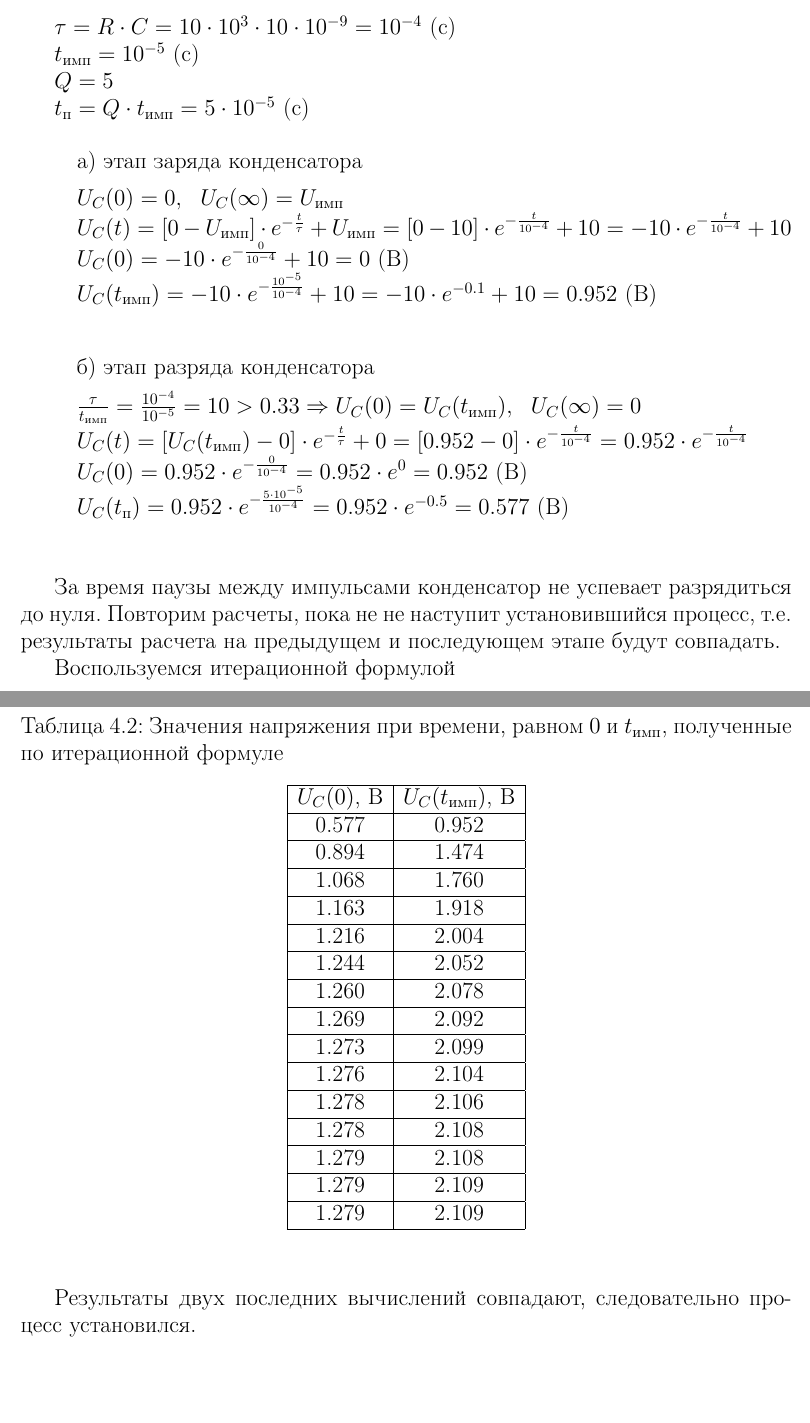
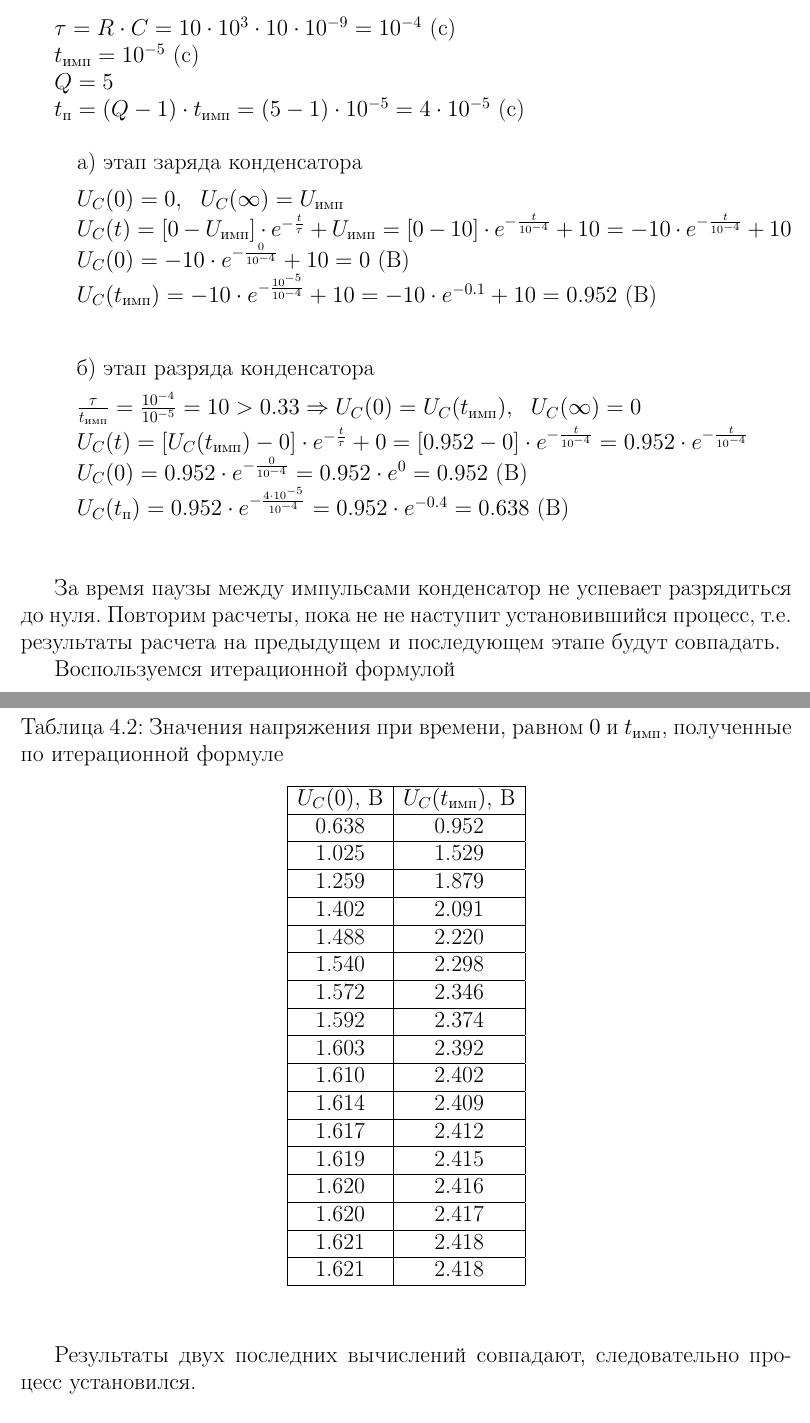
Before and after one commit to lamtev/electro-labs, a LaTeX document (lab2/report.tex): two parts of pages 7 and 8 of 14, joined at a grey line, cut so that both start at the same text, the shorter picture padded with empty space. Compiled offline with pdfLaTeX.

Commit message:
fix int for q = 5

```diff
--- a/lab2/report.tex
+++ b/lab2/report.tex
@@ -290,7 +290,7 @@ U_C(t) = [U_C(0) - U_C(\infty)] \cdot e^{-\frac{t}{\tau}} + U_C(\infty)
 
 		$Q = 5$
 
-		$t_\text{п} = Q \cdot t_\text{имп} = 5 \cdot 10^{-5}$ (c)
+		$t_\text{п} = (Q - 1) \cdot t_\text{имп} = (5 - 1) \cdot 10^{-5} = 4 \cdot 10^{-5}$ (c)
 
 
 \begin{itemize}
@@ -306,7 +306,7 @@ U_C(t) = [U_C(0) - U_C(\infty)] \cdot e^{-\frac{t}{\tau}} + U_C(\infty)
 		$\frac{\tau}{t_\text{имп}} = \frac{10^{-4}}{10^{-5}} = 10 > 0.33 \Rightarrow U_C(0) = U_C(t_\text{имп}),\ \ U_C(\infty) = 0$\\
 		$U_C(t) = [U_C(t_\text{имп}) - 0] \cdot e^{-\frac{t}{\tau}} + 0 =  [0.952 - 0] \cdot e^{-\frac{t}{10^{-4}}} = 0.952 \cdot e^{-\frac{t}{10^{-4}}}$\\
 		$U_C(0) = 0.952 \cdot e^{-\frac{0}{10^{-4}}} = 0.952 \cdot e^0 = 0.952$ (В)\\
-		$U_C(t_\text{п}) = 0.952 \cdot e^{-\frac{5 \cdot 10^{-5}}{10^{-4}}} = 0.952 \cdot e^{-0.5} = 0.577$ (В)\\
+		$U_C(t_\text{п}) = 0.952 \cdot e^{-\frac{4 \cdot 10^{-5}}{10^{-4}}} = 0.952 \cdot e^{-0.4} = 0.638$ (В)\\
 
 \end{itemize}
 
@@ -321,35 +321,39 @@ U_C(t) = [U_C(0) - U_C(\infty)] \cdot e^{-\frac{t}{\tau}} + U_C(\infty)
 		\hline
 		$U_C(0)$, В & $U_C(t_\text{имп})$, В \\
 		\hline
-		0.577 & 0.952 \\
+		0.638 & 0.952 \\
 		\hline
-		0.894 & 1.474 \\
+		1.025 & 1.529 \\
 		\hline
-		1.068 & 1.760 \\
+		1.259 & 1.879 \\
 		\hline
-		1.163 & 1.918 \\
+		1.402 & 2.091 \\
 		\hline
-		1.216 & 2.004 \\
+		1.488 & 2.220 \\
 		\hline
-		1.244 & 2.052 \\
+		1.540 & 2.298 \\
 		\hline
-		1.260 & 2.078 \\
+		1.572 & 2.346 \\
 		\hline
-		1.269 & 2.092 \\
+		1.592 & 2.374 \\
 		\hline
-		1.273 & 2.099 \\
+		1.603 & 2.392 \\
 		\hline
-		1.276 & 2.104 \\
+		1.610 & 2.402 \\
 		\hline
-		1.278 & 2.106 \\
+		1.614 & 2.409 \\
 		\hline
-		1.278 & 2.108 \\
+		1.617 & 2.412 \\
 		\hline
-		1.279 & 2.108 \\
+		1.619 & 2.415 \\
 		\hline
-		1.279 & 2.109 \\
+		1.620 & 2.416 \\
 		\hline
-		1.279 & 2.109 \\
+		1.620 & 2.417 \\
+		\hline
+		1.621 & 2.418 \\
+		\hline
+		1.621 & 2.418 \\
 		\hline
 		\end{tabular}
 
```
Also changed, not shown: lab2/report.tex (4 more changed lines).
